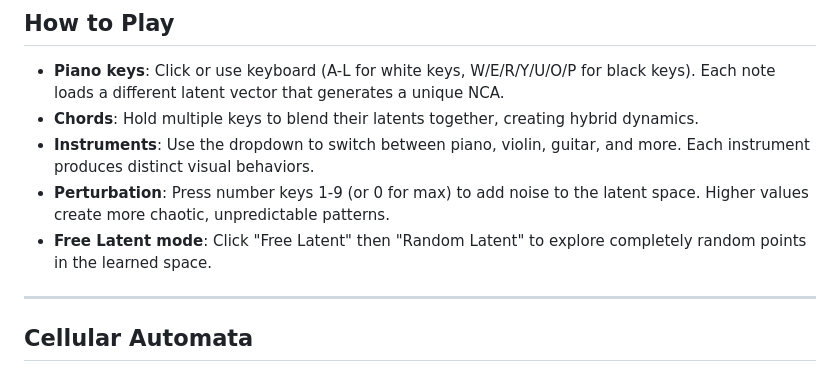
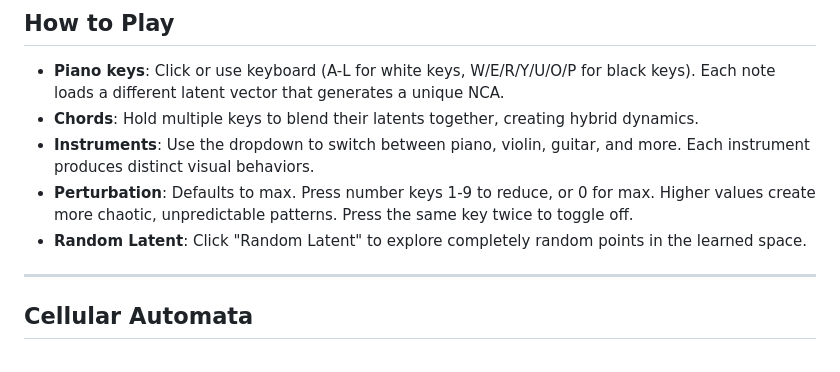
Before and after one commit to TTrapper/nca_explorer, a Markdown page: README.md, the part around the change. Rendered like a GitHub page.

Commit message:
doc: added demo instructions

```diff
--- a/README.md
+++ b/README.md
@@ -7,8 +7,8 @@ The demo above generates a unique Neural Cellular Automaton for each sound you p
 - **Piano keys**: Click or use keyboard (A-L for white keys, W/E/R/Y/U/O/P for black keys). Each note loads a different latent vector that generates a unique NCA.
 - **Chords**: Hold multiple keys to blend their latents together, creating hybrid dynamics.
 - **Instruments**: Use the dropdown to switch between piano, violin, guitar, and more. Each instrument produces distinct visual behaviors.
-- **Perturbation**: Press number keys 1-9 (or 0 for max) to add noise to the latent space. Higher values create more chaotic, unpredictable patterns.
-- **Free Latent mode**: Click "Free Latent" then "Random Latent" to explore completely random points in the learned space.
+- **Perturbation**: Defaults to max. Press number keys 1-9 to reduce, or 0 for max. Higher values create more chaotic, unpredictable patterns. Press the same key twice to toggle off.
+- **Random Latent**: Click "Random Latent" to explore completely random points in the learned space.
 
 ---
 
```
